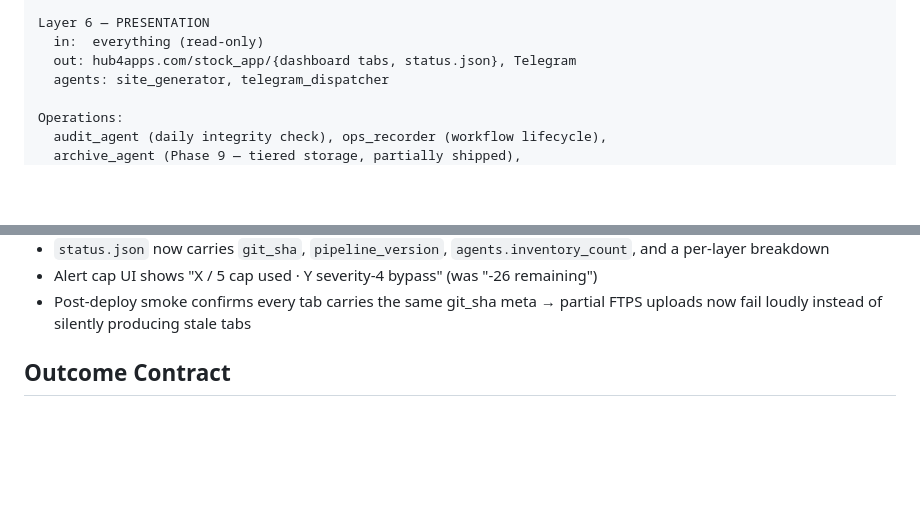
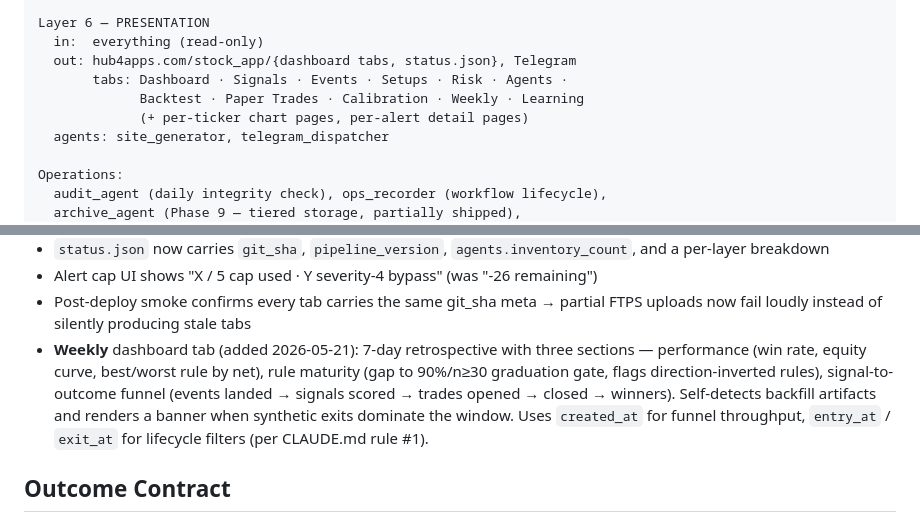
Before and after one commit to nishantgupta83/stock_app, a Markdown page: docs/technical-architecture.md, 2 parts joined by grey strips. Drawn GitHub-style; blank space fills up the shorter version.

Commit message:
docs: add Weekly tab to RUNBOOK + technical-architecture
Brings RUNBOOK §3 (continues-running list) and §6 (manual triggers)
into sync with the new dashboard tab, and adds Layer 6 tab inventory
+ post-D5 changelog entry in technical-architecture.md so external
reviewers see the same surface in code and docs.

```diff
--- a/docs/technical-architecture.md
+++ b/docs/technical-architecture.md
@@ -51,6 +51,9 @@ Layer 5 — LEARNING
 Layer 6 — PRESENTATION
   in:  everything (read-only)
   out: hub4apps.com/stock_app/{dashboard tabs, status.json}, Telegram
+       tabs: Dashboard · Signals · Events · Setups · Risk · Agents ·
+             Backtest · Paper Trades · Calibration · Weekly · Learning
+             (+ per-ticker chart pages, per-alert detail pages)
   agents: site_generator, telegram_dispatcher
 
 Operations:
@@ -299,6 +302,14 @@ fixes landed:
 - Post-deploy smoke confirms every tab carries the same git_sha meta
   → partial FTPS uploads now fail loudly instead of silently producing
   stale tabs
+- **Weekly** dashboard tab (added 2026-05-21): 7-day retrospective with
+  three sections — performance (win rate, equity curve, best/worst rule
+  by net), rule maturity (gap to 90%/n≥30 graduation gate, flags
+  direction-inverted rules), signal-to-outcome funnel (events landed →
+  signals scored → trades opened → closed → winners). Self-detects
+  backfill artifacts and renders a banner when synthetic exits dominate
+  the window. Uses `created_at` for funnel throughput, `entry_at` /
+  `exit_at` for lifecycle filters (per CLAUDE.md rule #1).
 
 ## Outcome Contract
 
```
Also changed, not shown: docs/RUNBOOK.md (+4 -2 lines).
